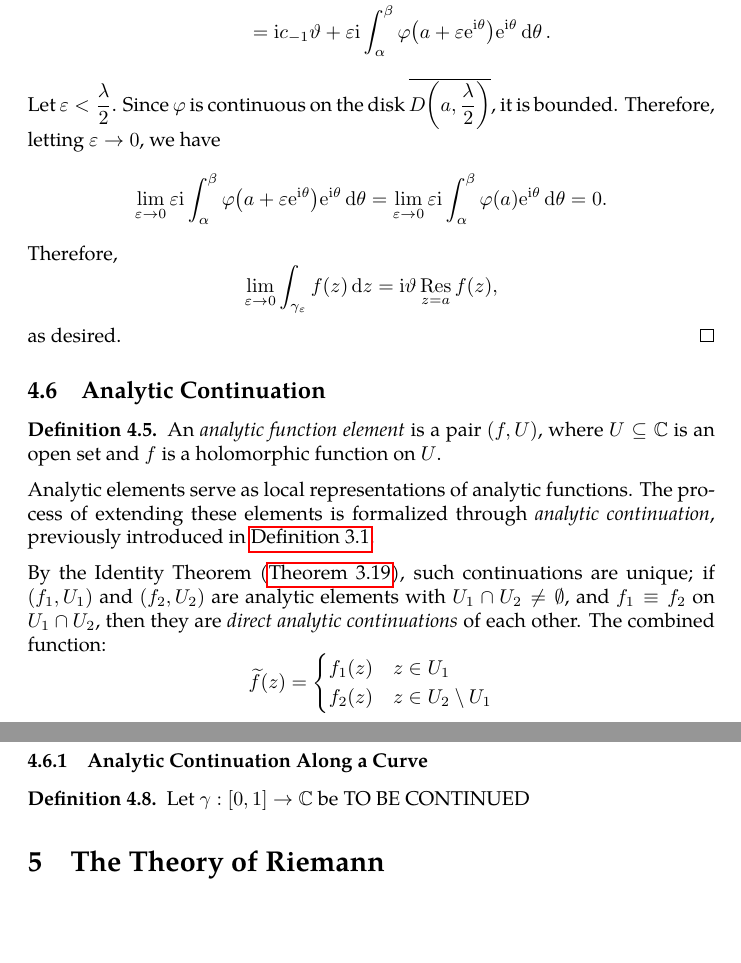
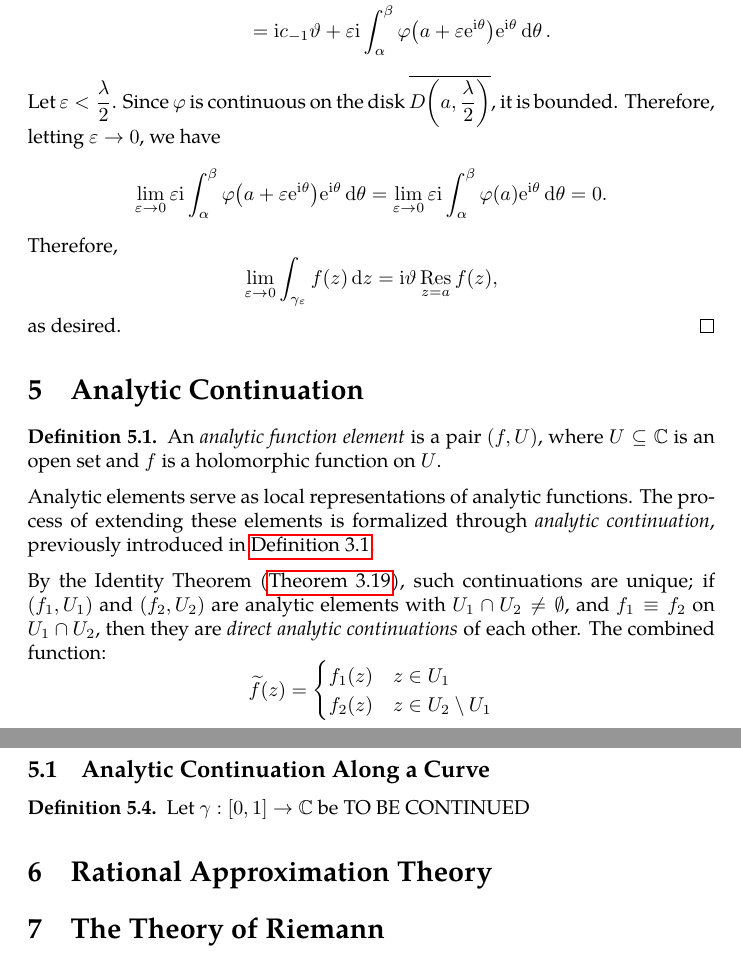
Before and after one commit to slipperking/complex-analysis-latex, a LaTeX document (main.tex): two parts of pages 125 and 128 of 145, joined at a grey line, cut so that both start at the same text, the shorter picture padded with empty space. Compiled offline with pdfLaTeX.

Commit message:
overleaf_to_git (Sat Aug  2 21:47:42 2025 -0700): update main.tex from r18898 to r18900

```diff
--- a/main.tex
+++ b/main.tex
@@ -2913,7 +2913,7 @@ The following result is useful for evaluating integrals on indentations along a
     Therefore,
     \[\lim_{\varepsilon \to 0}\int_{\gamma_\varepsilon}f(z)\ddz=\ii\vartheta\residue_{z=a}f(z),\] as desired.
 \end{proof}
-\subsection{Analytic Continuation}\label{sec:analyticcontinuation}
+\section{Analytic Continuation}\label{sec:analyticcontinuation}
 \begin{definition}\label{def:analyticelement}
     An \textit{analytic function element} is a pair \((f,U)\), where \(U\subseteq\mathbb{C}\) is an open set and \(f\) is a holomorphic function on \(U\).
 \end{definition}
@@ -2987,10 +2987,11 @@ The general theory of analytic continuation and its generalizations is formulate
 In \autoref{ex:complexlogarithmanalyticcontinuation}, we showed that two analytic function elements can on the same domain can be analytic continuations even if they do not agree on all of the domain. In this case, the two elements are branches of the function. In other words, depending on the chain of function elements chosen, we may obtain two different analytic function elements that have the same domain.
 
 This is a common issue when it comes to the problem of analytic continuation. This question of non-ambiguity can be explained by planar topology; specifically the concept of homotopy. We will now introduce the concept of analytic continuation along a given curve.
-\subsubsection{Analytic Continuation Along a Curve}
+\subsection{Analytic Continuation Along a Curve}
 \begin{definition}\label{def:analyticcontinuationalongcurve}
     Let \(\gamma:[0,1]\to\mathbb{C}\) be TO BE CONTINUED
 \end{definition}
+\section{Rational Approximation Theory}
 \section{The Theory of Riemann}\label{sec:riemann}
 \subsection{Biholomorphy}
 In \chpref{sec:conformalityintroduction}, it was asserted that for a holomorphic function \(f(z)\), the map \(w=f(z)\) is conformal when \(f'(z)\neq 0\).
```
